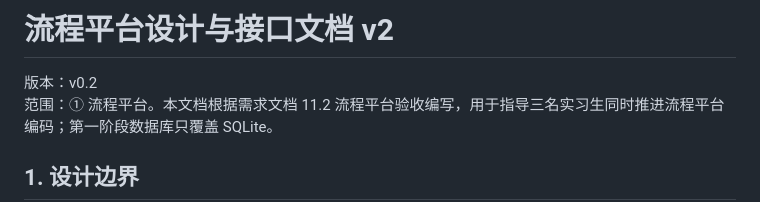
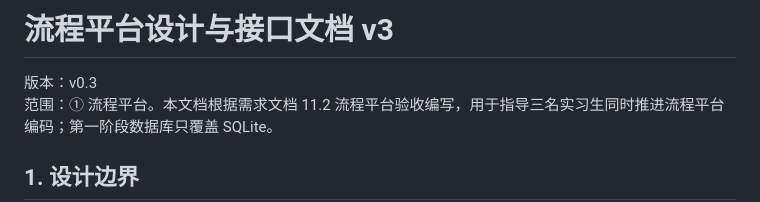
Before and after one commit to ZQ7777777/flow-mind, a Markdown page: doc/流程平台设计与接口文档_v3.md, the part around the change. Rendered like a GitHub page.

Commit message:
更新 doc/流程平台设计与接口文档_v3.md

```diff
--- a/doc/流程平台设计与接口文档_v2.md
+++ b/doc/流程平台设计与接口文档_v3.md
@@ -1,6 +1,6 @@
-# 流程平台设计与接口文档 v2
+# 流程平台设计与接口文档 v3
 
-版本：v0.2
+版本：v0.3
 范围：① 流程平台。本文档根据需求文档 11.2 流程平台验收编写，用于指导三名实习生同时推进流程平台编码；第一阶段数据库只覆盖 SQLite。
 
 ## 1. 设计边界
```
